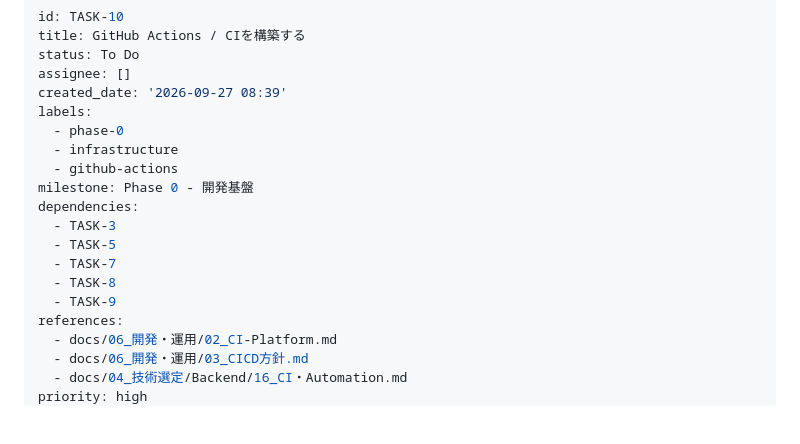
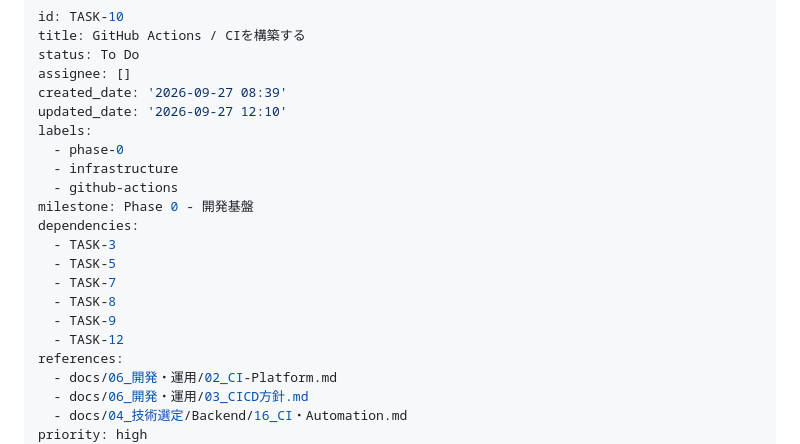
Before and after one commit to rysk1013/engineer-skill-management-app, a Markdown page: backlog/tasks/task-10 - GitHub-Actions-CIを構築する.md, the part around the change. Rendered like a GitHub page; blank space fills up the shorter version.

```diff
--- a/backlog/tasks/task-10 - GitHub-Actions-CIを構築する.md
+++ b/backlog/tasks/task-10 - GitHub-Actions-CIを構築する.md
@@ -4,6 +4,7 @@ title: GitHub Actions / CIを構築する
 status: To Do
 assignee: []
 created_date: '2026-09-27 08:39'
+updated_date: '2026-09-27 12:10'
 labels:
   - phase-0
   - infrastructure
@@ -15,6 +16,7 @@ dependencies:
   - TASK-7
   - TASK-8
   - TASK-9
+  - TASK-12
 references:
   - docs/06_開発・運用/02_CI-Platform.md
   - docs/06_開発・運用/03_CICD方針.md
```
Also changed, not shown: backlog/tasks/task-11 - Phase-0の統合確認を行う.md (+2 -0 lines), backlog/tasks/task-12 - FrontendにPrettierを導入する.md (+40 -26 lines).
